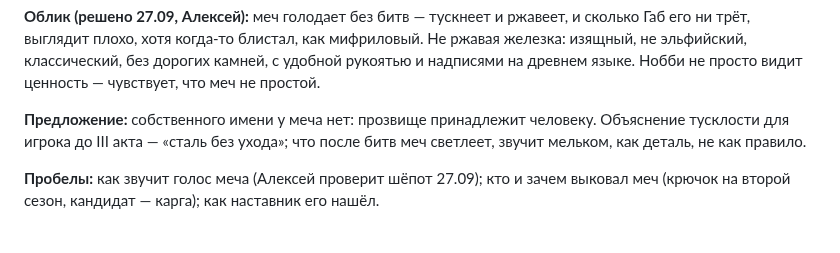
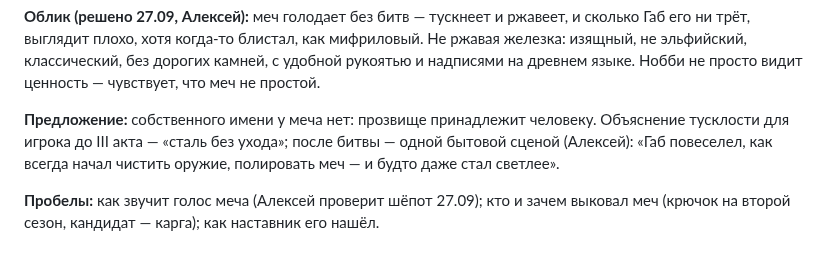
Before and after one commit to alexeynovopashin-lab/cursed-sword, a Markdown page: docs/story/bible.md, the part around the change. Rendered like a GitHub page.

```diff
--- a/docs/story/bible.md
+++ b/docs/story/bible.md
@@ -112,7 +112,8 @@
 
 **Предложение:** собственного имени у меча нет: прозвище принадлежит
 человеку. Объяснение тусклости для игрока до III акта — «сталь без ухода»;
-что после битв меч светлеет, звучит мельком, как деталь, не как правило.
+после битвы — одной бытовой сценой (Алексей): «Габ повеселел, как всегда
+начал чистить оружие, полировать меч — и будто даже стал светлее».
 
 **Пробелы:** как звучит голос меча (Алексей проверит шёпот 27.09); кто и зачем
 выковал меч (крючок на второй сезон, кандидат — карга); как наставник его
```
Also changed, not shown: DECISIONS.md (+3 -0 lines).
